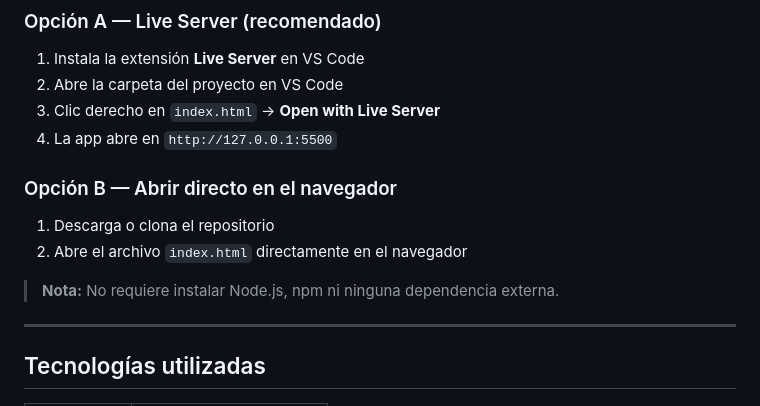
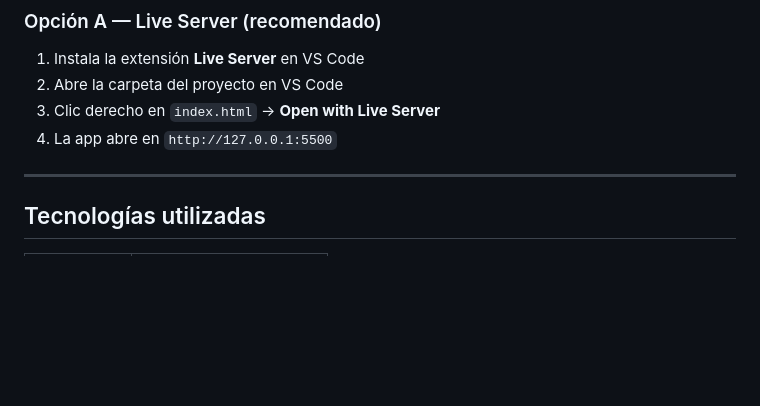
Before and after one commit to Muryokusho0/Calculadora-de-Comisiones-de-Ventas, a Markdown page: README.md, the part around the change. GitHub-like rendering; blank space fills up the shorter version.

Commit message:
Update README to remove direct browser opening option
Removed instructions for opening the app directly in the browser.

```diff
--- a/README.md
+++ b/README.md
@@ -75,13 +75,6 @@ El proyecto sigue una **arquitectura en capas** con separación clara de respons
 3. Clic derecho en `index.html` → **Open with Live Server**
 4. La app abre en `http://127.0.0.1:5500`
 
-### Opción B — Abrir directo en el navegador
-
-1. Descarga o clona el repositorio
-2. Abre el archivo `index.html` directamente en el navegador
-
-> **Nota:** No requiere instalar Node.js, npm ni ninguna dependencia externa.
-
 ---
 
 ## Tecnologías utilizadas
```
